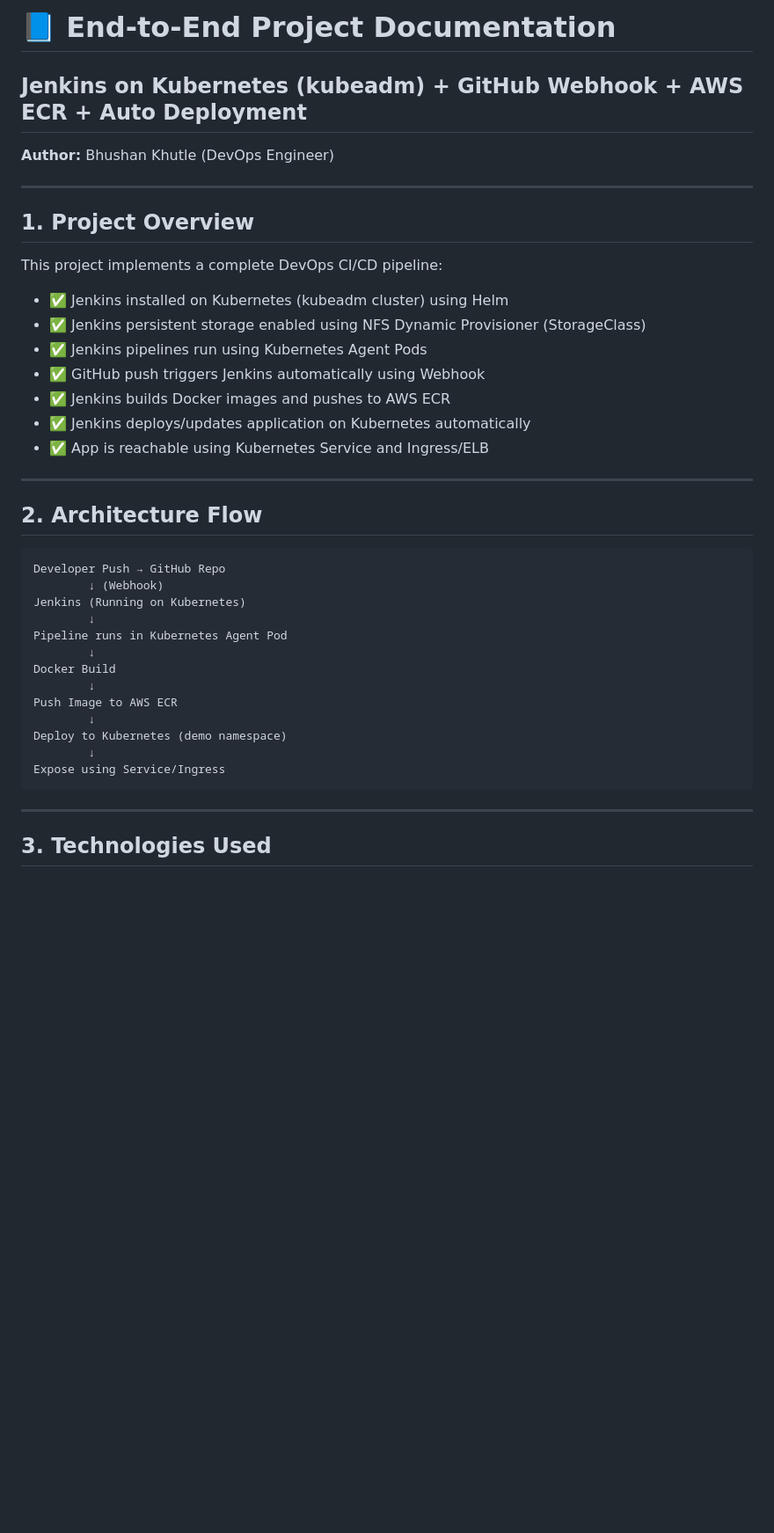
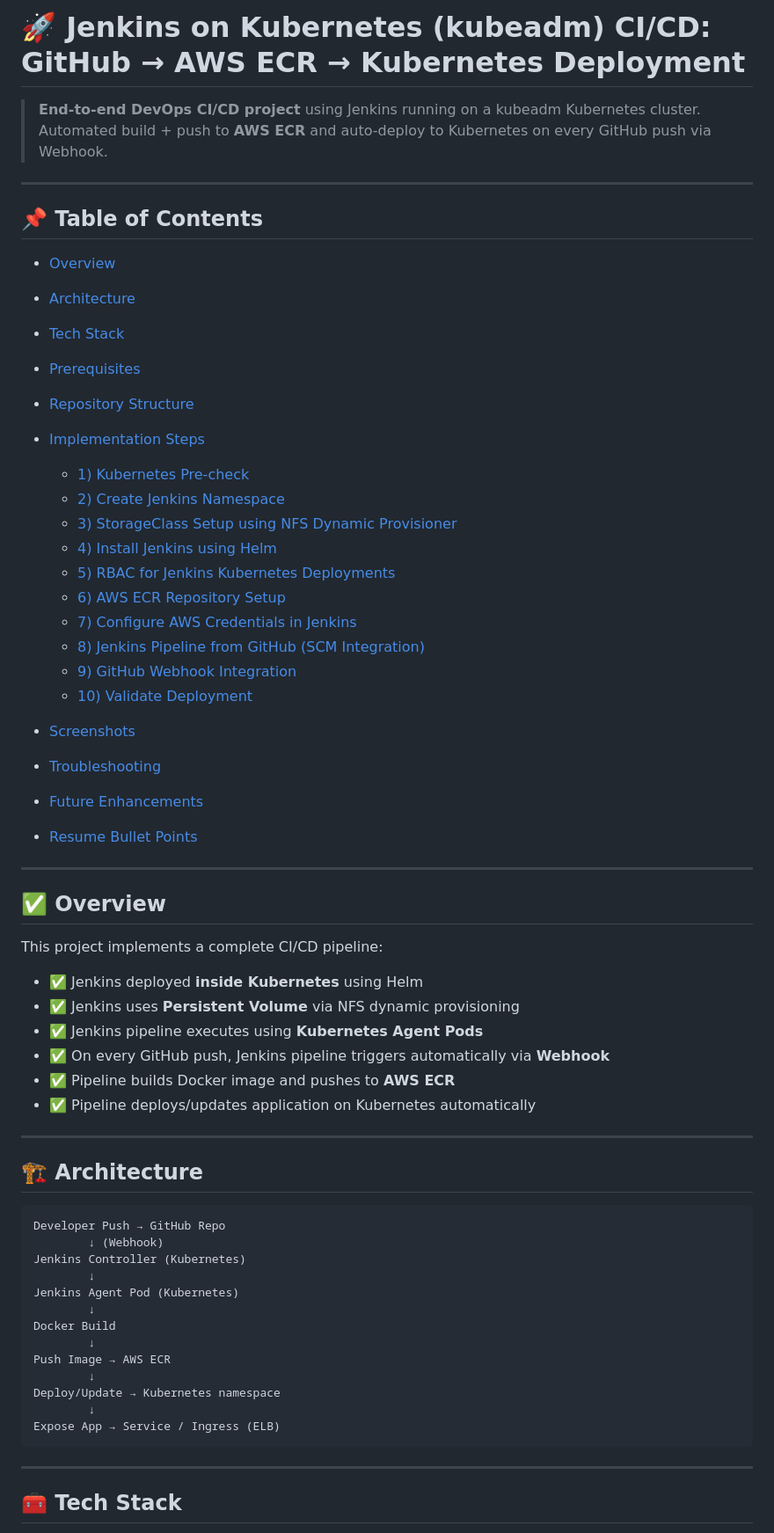
Before and after one commit to BhushanKhutle/jenkins-ecr-k8s-demo, a Markdown page: README.md, the part around one of its changes. Shown at 88% size. Drawn GitHub-style; blank space fills up the shorter version.

````diff
--- a/README.md
+++ b/README.md
@@ -1,44 +1,68 @@
-# 📘 End-to-End Project Documentation
+# 🚀 Jenkins on Kubernetes (kubeadm) CI/CD: GitHub → AWS ECR → Kubernetes Deployment
 
-## Jenkins on Kubernetes (kubeadm) + GitHub Webhook + AWS ECR + Auto Deployment
-
-**Author:** Bhushan Khutle (DevOps Engineer)
+> **End-to-end DevOps CI/CD project** using Jenkins running on a kubeadm Kubernetes cluster.
+> Automated build + push to **AWS ECR** and auto-deploy to Kubernetes on every GitHub push via Webhook.
 
 ---
 
-## 1. Project Overview
+## 📌 Table of Contents
 
-This project implements a complete DevOps CI/CD pipeline:
+* [Overview](#-overview)
+* [Architecture](#-architecture)
+* [Tech Stack](#-tech-stack)
+* [Prerequisites](#-prerequisites)
+* [Repository Structure](#-repository-structure)
+* [Implementation Steps](#-implementation-steps)
 
-* ✅ Jenkins installed on Kubernetes (kubeadm cluster) using Helm
-* ✅ Jenkins persistent storage enabled using NFS Dynamic Provisioner (StorageClass)
-* ✅ Jenkins pipelines run using Kubernetes Agent Pods
-* ✅ GitHub push triggers Jenkins automatically using Webhook
-* ✅ Jenkins builds Docker images and pushes to AWS ECR
-* ✅ Jenkins deploys/updates application on Kubernetes automatically
-* ✅ App is reachable using Kubernetes Service and Ingress/ELB
+  * [1) Kubernetes Pre-check](#1-kubernetes-pre-check)
+  * [2) Create Jenkins Namespace](#2-create-jenkins-namespace)
+  * [3) StorageClass Setup using NFS Dynamic Provisioner](#3-storageclass-setup-using-nfs-dynamic-provisioner)
+  * [4) Install Jenkins using Helm](#4-install-jenkins-using-helm)
+  * [5) RBAC for Jenkins Kubernetes Deployments](#5-rbac-for-jenkins-kubernetes-deployments)
+  * [6) AWS ECR Repository Setup](#6-aws-ecr-repository-setup)
+  * [7) Configure AWS Credentials in Jenkins](#7-configure-aws-credentials-in-jenkins)
+  * [8) Jenkins Pipeline from GitHub (SCM Integration)](#8-jenkins-pipeline-from-github-scm-integration)
+  * [9) GitHub Webhook Integration](#9-github-webhook-integration)
+  * [10) Validate Deployment](#10-validate-deployment)
+* [Screenshots](#-screenshots)
+* [Troubleshooting](#-troubleshooting)
+* [Future Enhancements](#-future-enhancements)
+* [Resume Bullet Points](#-resume-bullet-points)
 
 ---
 
-## 2. Architecture Flow
+## ✅ Overview
 
-```
+This project implements a complete CI/CD pipeline:
+
+* ✅ Jenkins deployed **inside Kubernetes** using Helm
+* ✅ Jenkins uses **Persistent Volume** via NFS dynamic provisioning
+* ✅ Jenkins pipeline executes using **Kubernetes Agent Pods**
+* ✅ On every GitHub push, Jenkins pipeline triggers automatically via **Webhook**
+* ✅ Pipeline builds Docker image and pushes to **AWS ECR**
+* ✅ Pipeline deploys/updates application on Kubernetes automatically
+
+---
+
+## 🏗 Architecture
+
+```text
 Developer Push → GitHub Repo
         ↓ (Webhook)
-Jenkins (Running on Kubernetes)
+Jenkins Controller (Kubernetes)
         ↓
-Pipeline runs in Kubernetes Agent Pod
+Jenkins Agent Pod (Kubernetes)
         ↓
 Docker Build
         ↓
-Push Image to AWS ECR
+Push Image → AWS ECR
         ↓
-Deploy to Kubernetes (demo namespace)
+Deploy/Update → Kubernetes namespace
         ↓
-Expose using Service/Ingress
+Expose App → Service / Ingress (ELB)
 ```
 
 ---
 
-## 3. Technologies Used
+## 🧰 Tech Stack
 
````
Also changed, not shown: other parts of README.md (+198 -133 lines).
